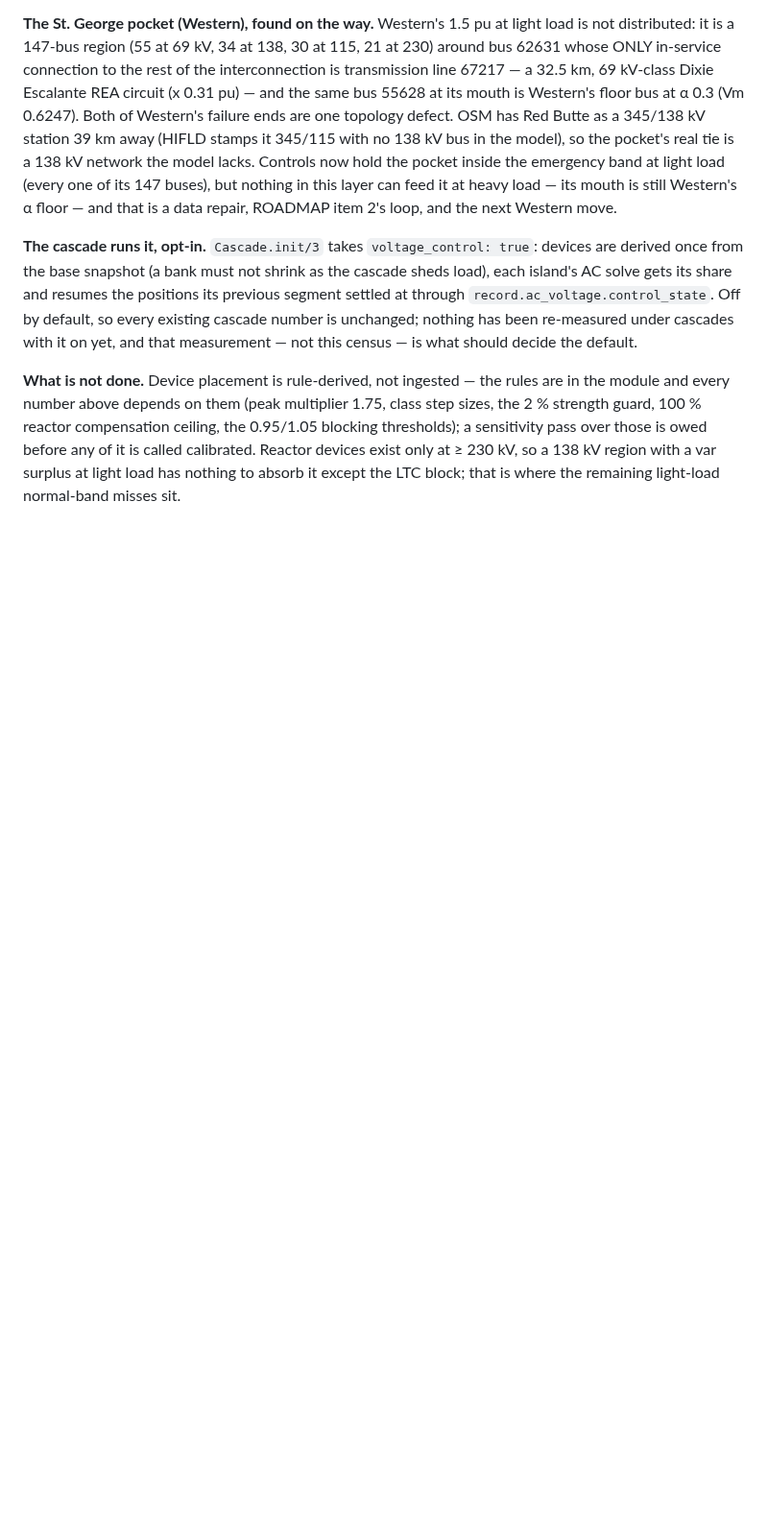
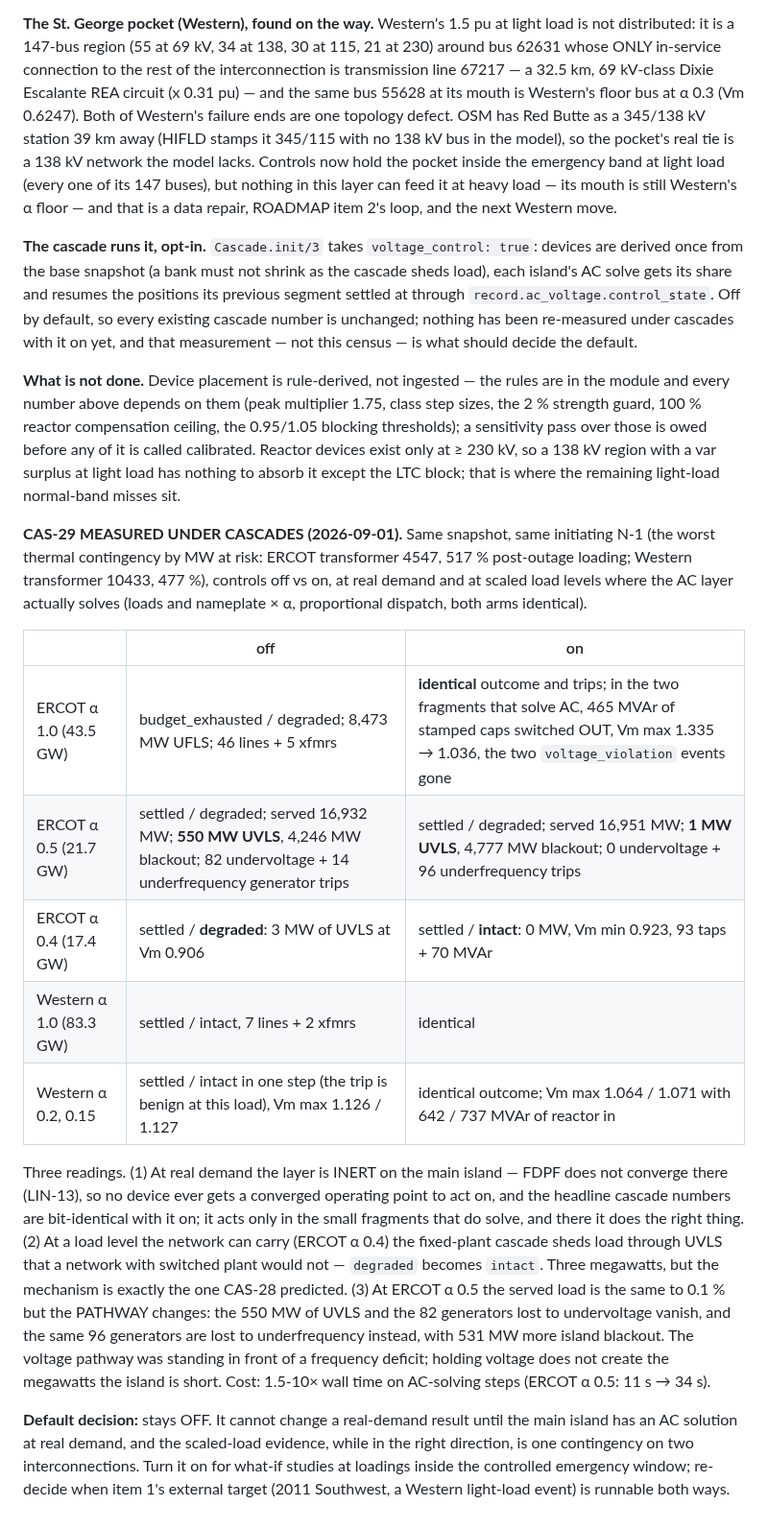
Before and after one commit to AlchemicalChef/PowerModel, a Markdown page: REVIEW.md, the part around the change. Shown at 96% size. Drawn GitHub-style; blank space fills up the shorter version.

Commit message:
CAS-29 measured under cascades: inert at real demand (no AC solution there), degraded -> intact at ERCOT a 0.4, pathway shift at a 0.5; default stays off

```diff
--- a/REVIEW.md
+++ b/REVIEW.md
@@ -1899,3 +1899,39 @@ over those is owed before any of it is called calibrated. Reactor devices
 exist only at ≥ 230 kV, so a 138 kV region with a var surplus at light load has
 nothing to absorb it except the LTC block; that is where the remaining
 light-load normal-band misses sit.
+
+**CAS-29 MEASURED UNDER CASCADES (2026-09-01).** Same snapshot, same initiating
+N-1 (the worst thermal contingency by MW at risk: ERCOT transformer 4547,
+517 % post-outage loading; Western transformer 10433, 477 %), controls off vs
+on, at real demand and at scaled load levels where the AC layer actually
+solves (loads and nameplate × α, proportional dispatch, both arms identical).
+
+| | off | on |
+|---|---|---|
+| ERCOT α 1.0 (43.5 GW) | budget_exhausted / degraded; 8,473 MW UFLS; 46 lines + 5 xfmrs | **identical** outcome and trips; in the two fragments that solve AC, 465 MVAr of stamped caps switched OUT, Vm max 1.335 → 1.036, the two `voltage_violation` events gone |
+| ERCOT α 0.5 (21.7 GW) | settled / degraded; served 16,932 MW; **550 MW UVLS**, 4,246 MW blackout; 82 undervoltage + 14 underfrequency generator trips | settled / degraded; served 16,951 MW; **1 MW UVLS**, 4,777 MW blackout; 0 undervoltage + 96 underfrequency trips |
+| ERCOT α 0.4 (17.4 GW) | settled / **degraded**: 3 MW of UVLS at Vm 0.906 | settled / **intact**: 0 MW, Vm min 0.923, 93 taps + 70 MVAr |
+| Western α 1.0 (83.3 GW) | settled / intact, 7 lines + 2 xfmrs | identical |
+| Western α 0.2, 0.15 | settled / intact in one step (the trip is benign at this load), Vm max 1.126 / 1.127 | identical outcome; Vm max 1.064 / 1.071 with 642 / 737 MVAr of reactor in |
+
+Three readings. (1) At real demand the layer is INERT on the main island —
+FDPF does not converge there (LIN-13), so no device ever gets a converged
+operating point to act on, and the headline cascade numbers are bit-identical
+with it on; it acts only in the small fragments that do solve, and there it
+does the right thing. (2) At a load level the network can carry (ERCOT α 0.4)
+the fixed-plant cascade sheds load through UVLS that a network with switched
+plant would not — `degraded` becomes `intact`. Three megawatts, but the
+mechanism is exactly the one CAS-28 predicted. (3) At ERCOT α 0.5 the served
+load is the same to 0.1 % but the PATHWAY changes: the 550 MW of UVLS and the
+82 generators lost to undervoltage vanish, and the same 96 generators are lost
+to underfrequency instead, with 531 MW more island blackout. The voltage
+pathway was standing in front of a frequency deficit; holding voltage does not
+create the megawatts the island is short. Cost: 1.5-10× wall time on
+AC-solving steps (ERCOT α 0.5: 11 s → 34 s).
+
+**Default decision:** stays OFF. It cannot change a real-demand result until
+the main island has an AC solution at real demand, and the scaled-load
+evidence, while in the right direction, is one contingency on two
+interconnections. Turn it on for what-if studies at loadings inside the
+controlled emergency window; re-decide when item 1's external target (2011
+Southwest, a Western light-load event) is runnable both ways.
```
Also changed, not shown: ROADMAP.md (+7 -4 lines).
